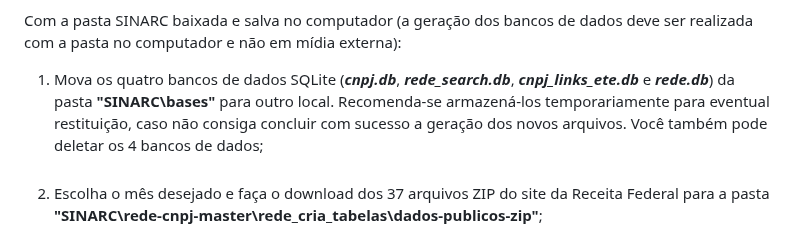
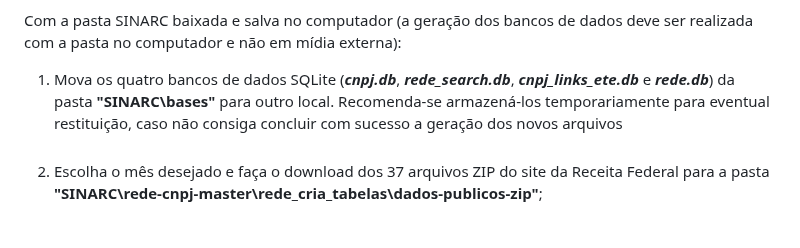
Before and after one commit to controlecidadao/sinarc, a Markdown page: README.md, the part around the change. Rendered like a GitHub page.

```diff
--- a/README.md
+++ b/README.md
@@ -328,7 +328,7 @@ Esses bancos são gerados a partir de **37 arquivos CSV compactados** (formato Z
 
 Com a pasta SINARC baixada e salva no computador (a geração dos bancos de dados deve ser realizada com a pasta no computador e não em mídia externa):
 
-1) Mova os quatro bancos de dados SQLite (**_cnpj.db_**, **_rede_search.db_**, **_cnpj_links_ete.db_** e **_rede.db_**) da pasta **"SINARC\bases"** para outro local. Recomenda-se armazená-los temporariamente para eventual restituição, caso não consiga concluir com sucesso a geração dos novos arquivos. Você também pode deletar os 4 bancos de dados;<br><br>
+1) Mova os quatro bancos de dados SQLite (**_cnpj.db_**, **_rede_search.db_**, **_cnpj_links_ete.db_** e **_rede.db_**) da pasta **"SINARC\bases"** para outro local. Recomenda-se armazená-los temporariamente para eventual restituição, caso não consiga concluir com sucesso a geração dos novos arquivos<br><br>
 2) Escolha o mês desejado e faça o download dos 37 arquivos ZIP do site da Receita Federal para a pasta **"SINARC\rede-cnpj-master\rede_cria_tabelas\dados-publicos-zip"**;<br><br>
 3) Na pasta **"SINARC\rede-cnpj-master\rede_cria_tabelas"**, execute o arquivo _**cria_bancos_de_dados.bat**_ a partir do Terminal do Windows para permitir a visualização de eventuais erros. Esse arquivo .bat executará sequencialmente todas as rotinas contidas nos arquivos Python e gerará os 4 bancos de dados na pasta **"SINARC\rede-cnpj-master\rede_cria_tabelas\dados-publicos"**.<br>
 O processo de criação dos bancos de dados leva aproximadamente **6 horas**. Em caso de erro, tente repetir o procedimento.<br>
```
